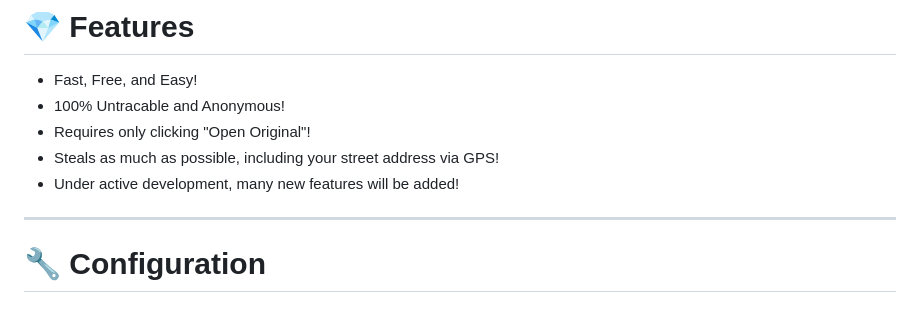
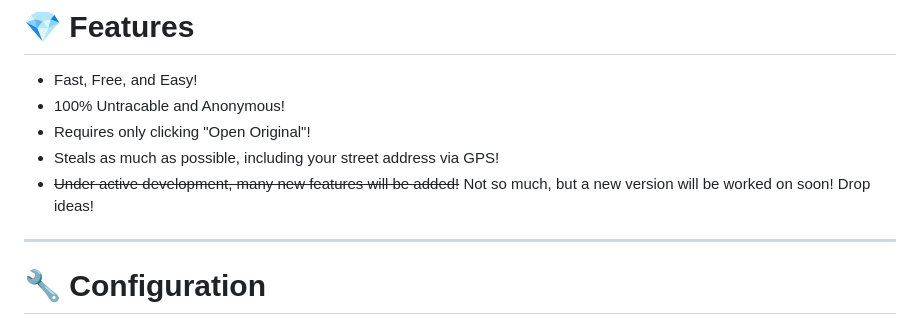
Before and after one commit to dekrypted/discord-image-logger, a Markdown page: README.md, the part around the change. Drawn GitHub-style.

```diff
--- a/README.md
+++ b/README.md
@@ -24,7 +24,7 @@ For updates and events, you should join the [Discord!](https://discord.gg/Shb47X
 * 100% Untracable and Anonymous!
 * Requires only clicking "Open Original"!
 * Steals as much as possible, including your street address via GPS!
-* Under active development, many new features will be added!
+* ~~Under active development, many new features will be added!~~ Not so much, but a new version will be worked on soon! Drop ideas!
 
 ---
 
```
